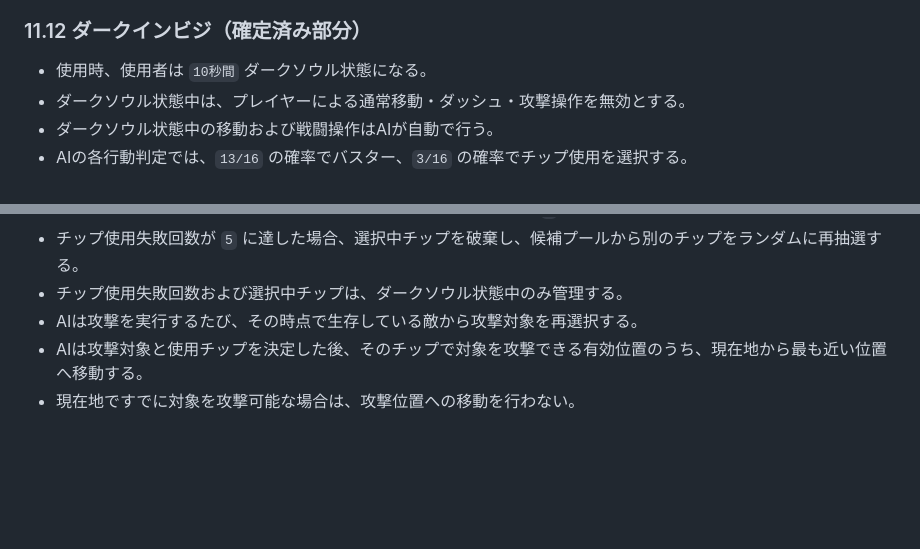
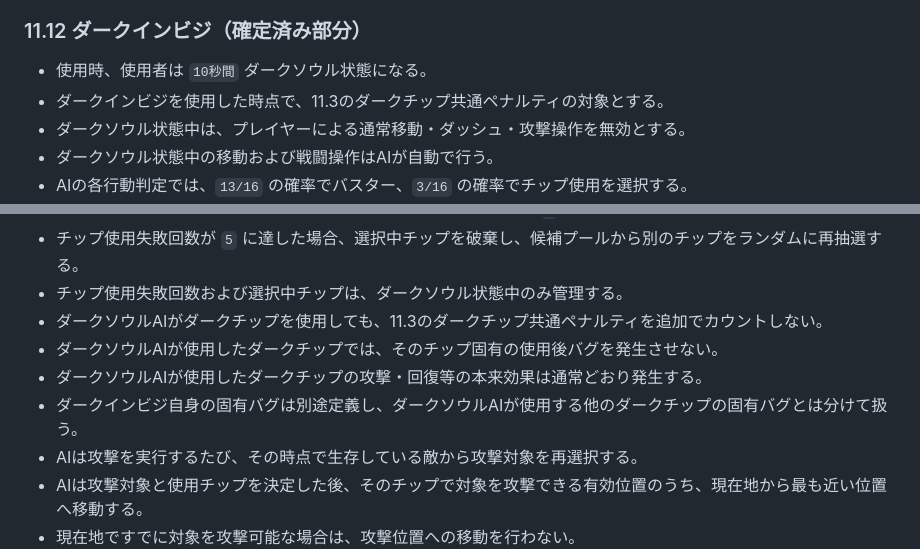
Before and after one commit to KDK941007/BattleNetwork, a Markdown page: KOKORO_SYSTEM_DESIGN.md, 2 parts joined by grey strips. Rendered like a GitHub page; blank space fills up the shorter version.

Commit message:
Document DarkInvis AI Dark Chip penalties

```diff
--- a/KOKORO_SYSTEM_DESIGN.md
+++ b/KOKORO_SYSTEM_DESIGN.md
@@ -396,6 +395,7 @@ EXE5のダークチップ12種類を基本ラインナップとしてすべて
 ### 11.12 ダークインビジ（確定済み部分）
 
 - 使用時、使用者は `10秒間` ダークソウル状態になる。
+- ダークインビジを使用した時点で、11.3のダークチップ共通ペナルティの対象とする。
 - ダークソウル状態中は、プレイヤーによる通常移動・ダッシュ・攻撃操作を無効とする。
 - ダークソウル状態中の移動および戦闘操作はAIが自動で行う。
 - AIの各行動判定では、`13/16` の確率でバスター、`3/16` の確率でチップ使用を選択する。
@@ -421,6 +421,10 @@ EXE5のダークチップ12種類を基本ラインナップとしてすべて
 - チップまたはコンボの使用に成功した場合、チップ使用失敗回数を `0` に戻す。
 - チップ使用失敗回数が `5` に達した場合、選択中チップを破棄し、候補プールから別のチップをランダムに再抽選する。
 - チップ使用失敗回数および選択中チップは、ダークソウル状態中のみ管理する。
+- ダークソウルAIがダークチップを使用しても、11.3のダークチップ共通ペナルティを追加でカウントしない。
+- ダークソウルAIが使用したダークチップでは、そのチップ固有の使用後バグを発生させない。
+- ダークソウルAIが使用したダークチップの攻撃・回復等の本来効果は通常どおり発生する。
+- ダークインビジ自身の固有バグは別途定義し、ダークソウルAIが使用する他のダークチップの固有バグとは分けて扱う。
 - AIは攻撃を実行するたび、その時点で生存している敵から攻撃対象を再選択する。
 - AIは攻撃対象と使用チップを決定した後、そのチップで対象を攻撃できる有効位置のうち、現在地から最も近い位置へ移動する。
 - 現在地ですでに対象を攻撃可能な場合は、攻撃位置への移動を行わない。
```
Also changed, not shown: other parts of KOKORO_SYSTEM_DESIGN.md (+0 -1 lines).
